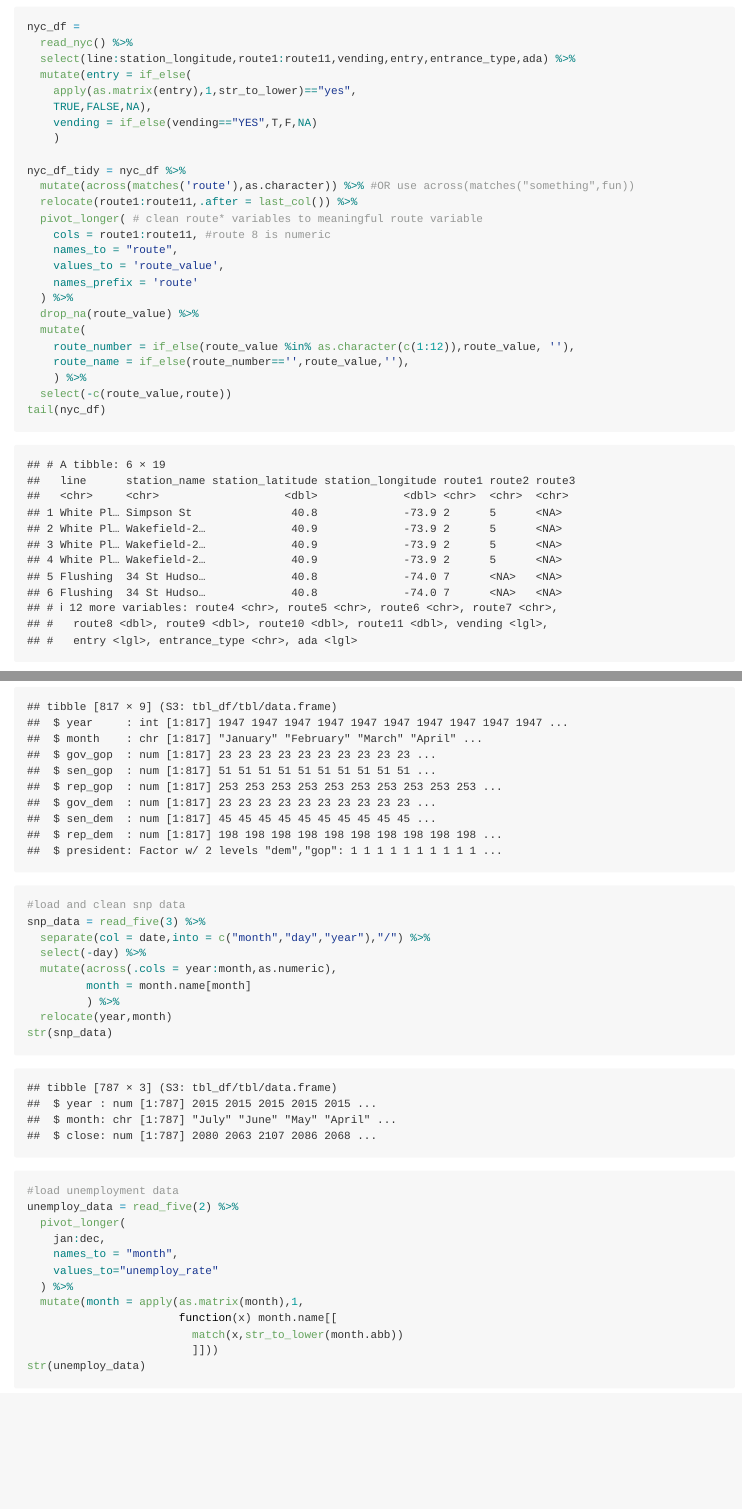
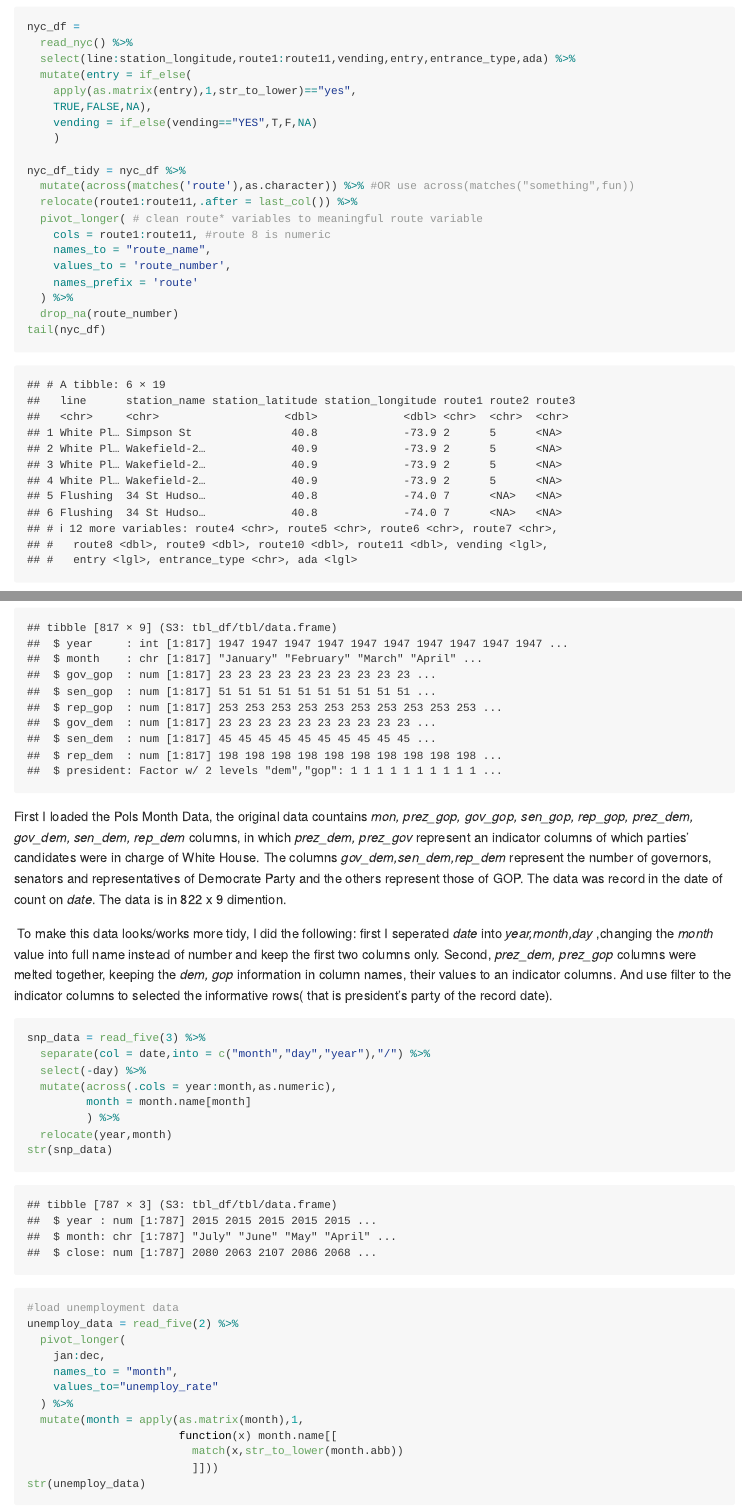
Before and after one commit to zl2974/P8105_hw2_zl2974, an R Markdown document (result/Homework_2.Rmd): the page in a window 1100 px wide, from 2720 px down, and a second part further down, joined at a grey line. Rendered offline with R 4.5, knitr and Pandoc, with nearby package versions; column names are cleaned by a stand-in for the janitor package.

Commit message:
Problem 3 data 1 descriptive info, due on Thu!!

````diff
--- a/result/Homework_2.Rmd
+++ b/result/Homework_2.Rmd
@@ -125,16 +125,11 @@ nyc_df_tidy = nyc_df %>%
   relocate(route1:route11,.after = last_col()) %>%
   pivot_longer( # clean route* variables to meaningful route variable
     cols = route1:route11, #route 8 is numeric
-    names_to = "route",
-    values_to = 'route_value',
+    names_to = "route_name",
+    values_to = 'route_number',
     names_prefix = 'route'
   ) %>%
-  drop_na(route_value) %>%
-  mutate(
-    route_number = if_else(route_value %in% as.character(c(1:12)),route_value, ''),
-    route_name = if_else(route_number=='',route_value,''),
-    ) %>%
-  select(-c(route_value,route))
+  drop_na(route_number)
 tail(nyc_df)
 ```
 This NYC's metro system data is a `r nrow(read_nyc())` x `r ncol(read_nyc())` size data, describing NYC metro system's **_`r paste(names(read_nyc()),sep = ',')`_**.
@@ -186,8 +183,18 @@ pols_month = read_five(1) %>%
   select(-c(president_boolean,day)) %>%
   mutate(president = factor(president,levels = c('dem',"gop")))
 str(pols_month)
+```
 
-#load and clean snp data
+First I loaded the Pols Month Data, the original data countains *`r read_five(1) %>% names() %>% paste(sep=',')`* columns, in which *prez_dem, prez_gov* represent an indicator columns of
+which parties' candidates were in charge of White House. The columns *gov_dem,sen_dem,rep_dem*
+ represent the number of governors, senators and representatives of Democrate Party and the others represent those of GOP. The data was record in the date of count on *date*. The data is in `r paste(nrow(read_five(1))," x ",ncol(read_five(1)))` dimention.
+
+\ To make this data looks/works more tidy, I did the following: first I seperated *date* into _year,month,day_ ,changing the _month_ value into full name instead of number and keep the first two columns only. Second, *prez_dem, prez_gop* columns were melted together, keeping the *dem, gop* information in column names, their values to an indicator columns.
+And use filter to the indicator columns to selected the informative rows( that is president's party of the record date).
+
+
+
+```{r load_and_clean_snp_data, message=F,warning=F}
 snp_data = read_five(3) %>%
   separate(col = date,into = c("month","day","year"),"/") %>%
   select(-day) %>%
````
Also changed, not shown: result/Homework_2.md, result/Homework_2.Rmd (6 more changed lines).
